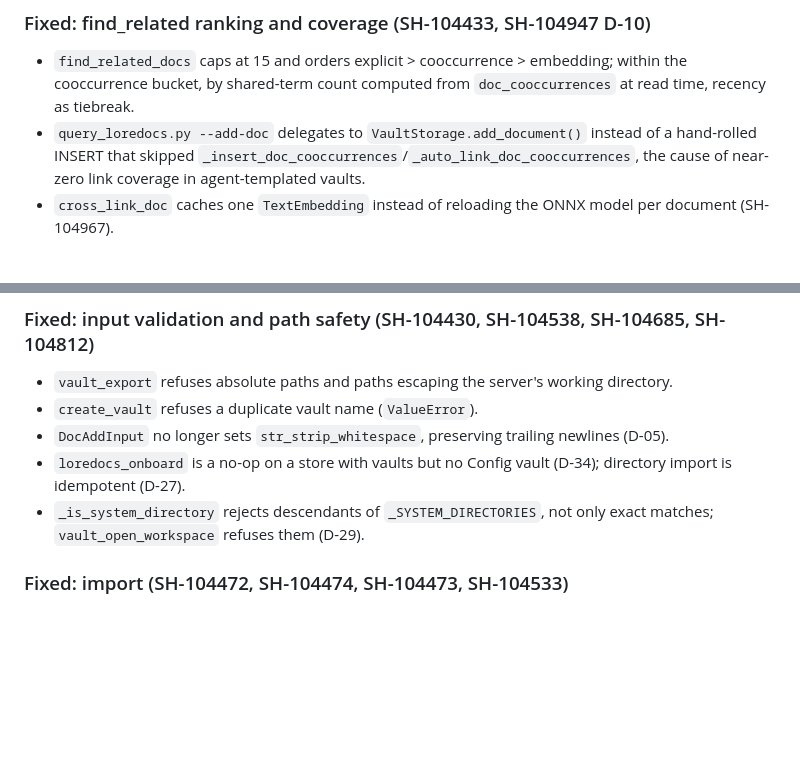
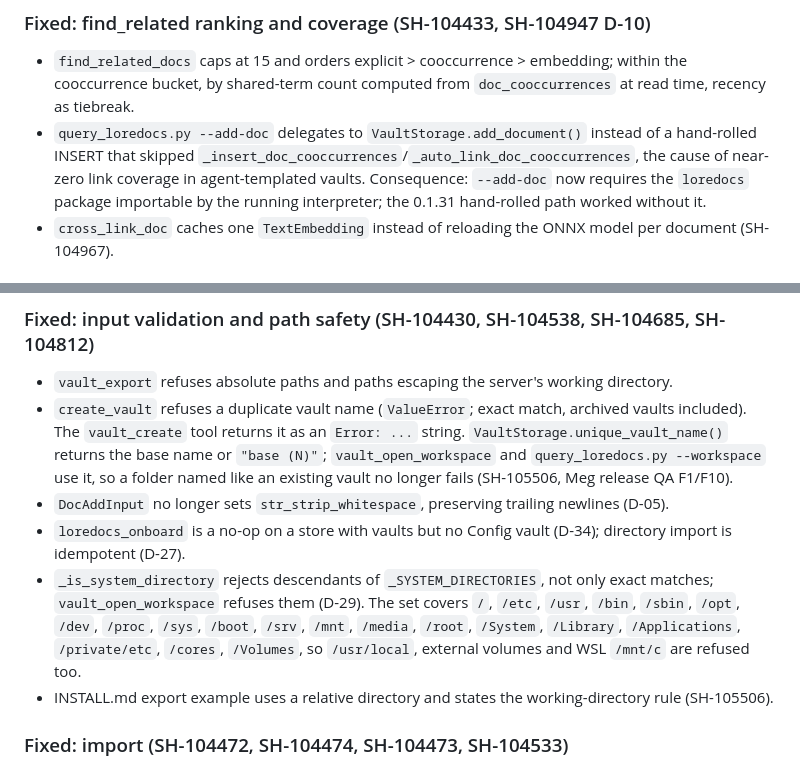
Before and after one commit to labyrinth-analytics/loredocs, a Markdown page: CHANGELOG.md, 2 parts joined by grey strips. Drawn GitHub-style; blank space fills up the shorter version.

```diff
--- a/CHANGELOG.md
+++ b/CHANGELOG.md
@@ -53,7 +53,9 @@ none has been reconstructed.
 - `query_loredocs.py --add-doc` delegates to `VaultStorage.add_document()`
   instead of a hand-rolled INSERT that skipped
   `_insert_doc_cooccurrences`/`_auto_link_doc_cooccurrences`, the cause of
-  near-zero link coverage in agent-templated vaults.
+  near-zero link coverage in agent-templated vaults. Consequence: `--add-doc`
+  now requires the `loredocs` package importable by the running interpreter;
+  the 0.1.31 hand-rolled path worked without it.
 - `cross_link_doc` caches one `TextEmbedding` instead of reloading the ONNX
   model per document (SH-104967).
 
@@ -96,13 +98,24 @@ none has been reconstructed.
 
 - `vault_export` refuses absolute paths and paths escaping the server's
   working directory.
-- `create_vault` refuses a duplicate vault name (`ValueError`).
+- `create_vault` refuses a duplicate vault name (`ValueError`; exact match,
+  archived vaults included). The `vault_create` tool returns it as an
+  `Error: ...` string. `VaultStorage.unique_vault_name()` returns the base
+  name or `"base (N)"`; `vault_open_workspace` and `query_loredocs.py
+  --workspace` use it, so a folder named like an existing vault no longer
+  fails (SH-105506, Meg release QA F1/F10).
 - `DocAddInput` no longer sets `str_strip_whitespace`, preserving trailing
   newlines (D-05).
 - `loredocs_onboard` is a no-op on a store with vaults but no Config vault
   (D-34); directory import is idempotent (D-27).
 - `_is_system_directory` rejects descendants of `_SYSTEM_DIRECTORIES`, not
-  only exact matches; `vault_open_workspace` refuses them (D-29).
+  only exact matches; `vault_open_workspace` refuses them (D-29). The set
+  covers `/`, `/etc`, `/usr`, `/bin`, `/sbin`, `/opt`, `/dev`, `/proc`,
+  `/sys`, `/boot`, `/srv`, `/mnt`, `/media`, `/root`, `/System`, `/Library`,
+  `/Applications`, `/private/etc`, `/cores`, `/Volumes`, so `/usr/local`,
+  external volumes and WSL `/mnt/c` are refused too.
+- INSTALL.md export example uses a relative directory and states the
+  working-directory rule (SH-105506).
 
 ### Fixed: import (SH-104472, SH-104474, SH-104473, SH-104533)
 
```
Also changed, not shown: README.md (+13 -4 lines), docs/CHANGELOG.md (+13 -4 lines).
